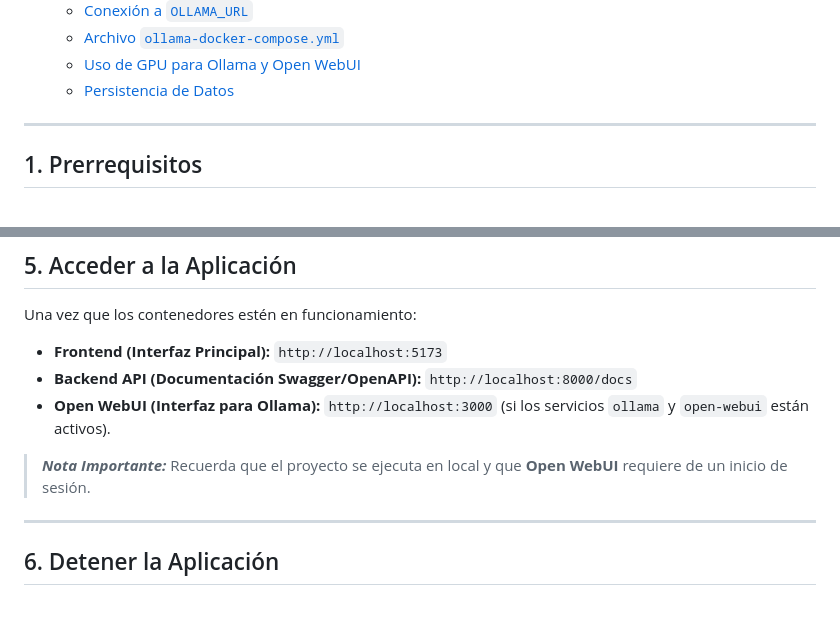
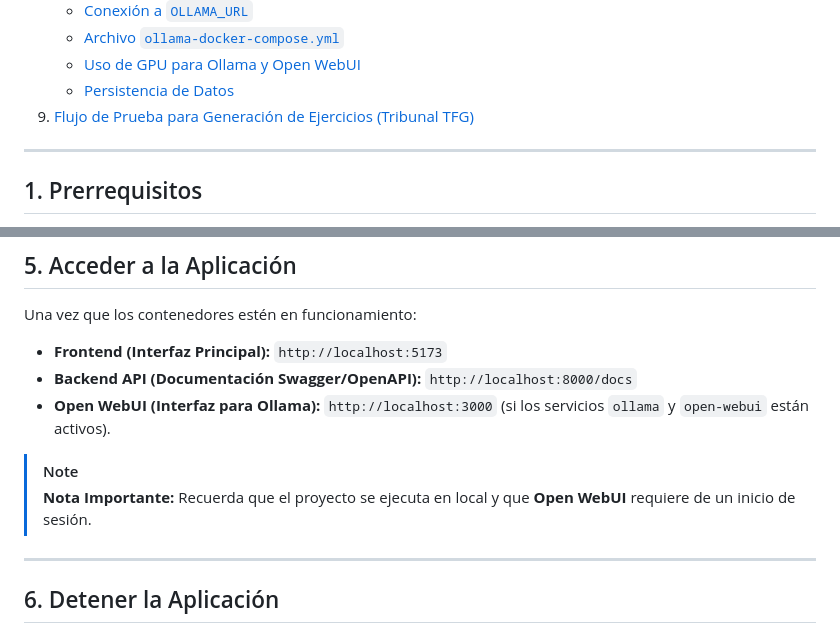
Before and after one commit to AdriTN/TutorVirtual, a Markdown page: README.md, 2 parts joined by grey strips. GitHub-like rendering; blank space fills up the shorter version.

Commit message:
Agregamos una sección flujo.

```diff
--- a/README.md
+++ b/README.md
@@ -22,6 +22,7 @@ Bienvenido a TutorVirtual, una plataforma educativa diseñada para ofrecer una e
     *   [Archivo `ollama-docker-compose.yml`](#archivo-ollama-docker-composeyml)
     *   [Uso de GPU para Ollama y Open WebUI](#uso-de-gpu-para-ollama-y-open-webui)
     *   [Persistencia de Datos](#persistencia-de-datos)
+9.  [Flujo de Prueba para Generación de Ejercicios (Tribunal TFG)](#9-flujo-de-prueba-para-generación-de-ejercicios-tribunal-tfg)
 
 ---
 
@@ -227,7 +228,8 @@ Una vez que los contenedores estén en funcionamiento:
 *   **Backend API (Documentación Swagger/OpenAPI):** `http://localhost:8000/docs`
 *   **Open WebUI (Interfaz para Ollama):** `http://localhost:3000` (si los servicios `ollama` y `open-webui` están activos).
 
-> ***Nota Importante:*** Recuerda que el proyecto se ejecuta en local y que **Open WebUI** requiere de un inicio de sesión.
+> [!NOTE]
+> **Nota Importante:** Recuerda que el proyecto se ejecuta en local y que **Open WebUI** requiere de un inicio de sesión.
 
 ---
 
```
Also changed, not shown: other parts of README.md (+56 -0 lines).
